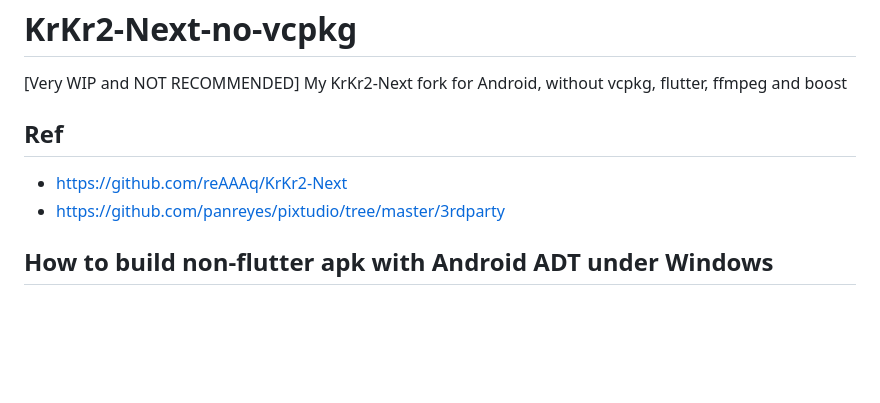
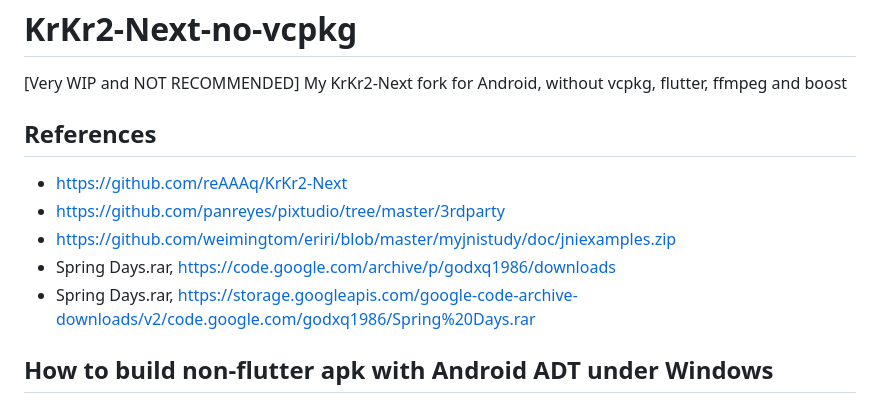
Before and after one commit to weimingtom/KrKr2-Next-no-vcpkg, a Markdown page: README.md, the part around the change. Rendered like a GitHub page; blank space fills up the shorter version.

```diff
--- a/README.md
+++ b/README.md
@@ -1,9 +1,12 @@
 # KrKr2-Next-no-vcpkg
 [Very WIP and NOT RECOMMENDED] My KrKr2-Next fork for Android, without vcpkg, flutter, ffmpeg and boost
 
-## Ref
+## References
 * https://github.com/reAAAq/KrKr2-Next
 * https://github.com/panreyes/pixtudio/tree/master/3rdparty
+* https://github.com/weimingtom/eriri/blob/master/myjnistudy/doc/jniexamples.zip
+* Spring Days.rar, https://code.google.com/archive/p/godxq1986/downloads
+* Spring Days.rar, https://storage.googleapis.com/google-code-archive-downloads/v2/code.google.com/godxq1986/Spring%20Days.rar
 
 ## How to build non-flutter apk with Android ADT under Windows
 * cd android_adt/jni
```
